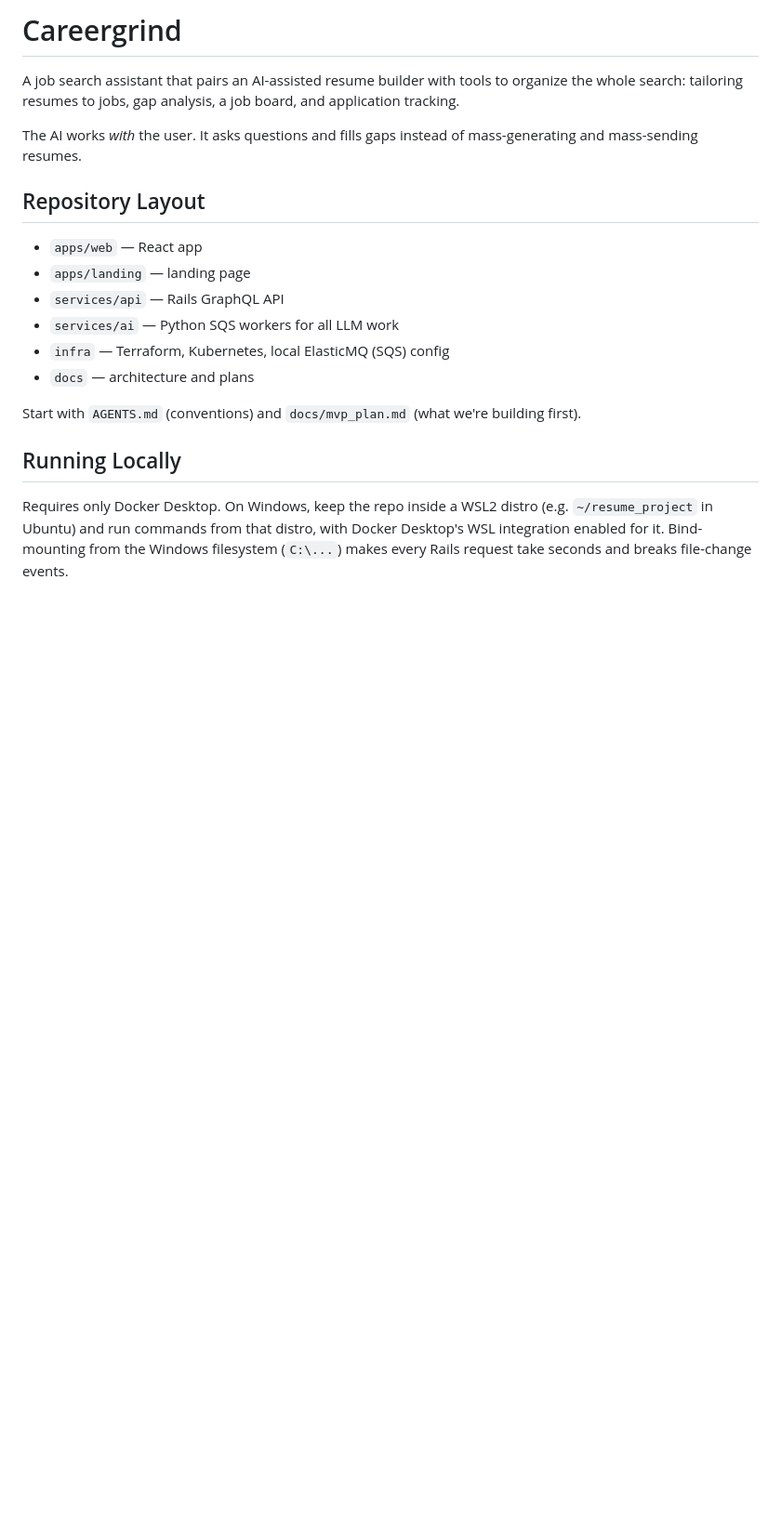
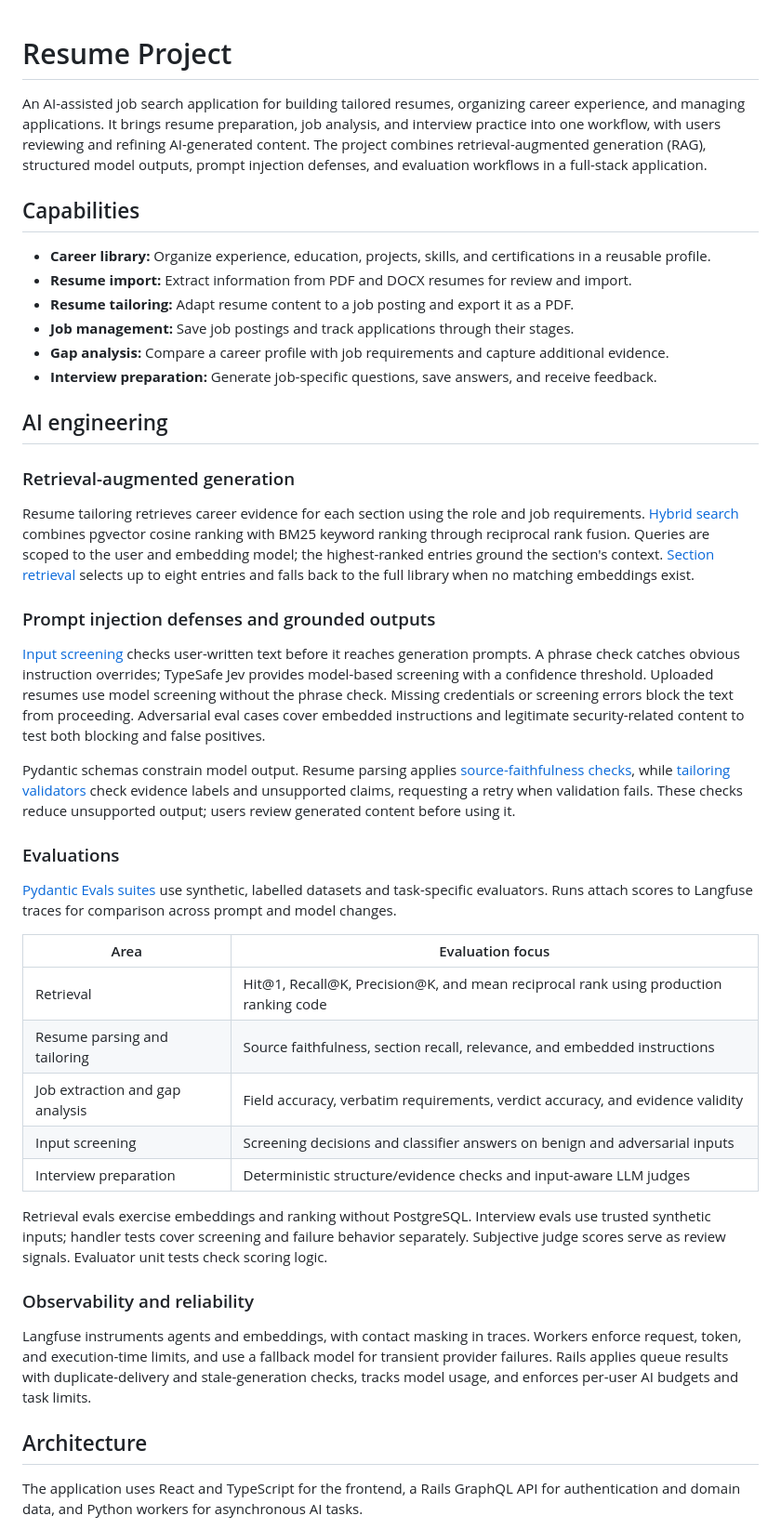
Before and after one commit to JarrodNB/resume_project, a Markdown page: README.md, the part around one of its changes. Shown at 93% size. Drawn GitHub-style; blank space fills up the shorter version.

Commit message:
Showcase AI engineering and evaluation workflows in README

```diff
--- a/README.md
+++ b/README.md
@@ -1,25 +1,76 @@
-# Careergrind
+<!-- Description: Public overview and development guide for Resume Project.
+Index: Overview, Capabilities, AI engineering, Architecture, Getting started, Development, Documentation. -->
 
-A job search assistant that pairs an AI-assisted resume builder with tools to organize
-the whole search: tailoring resumes to jobs, gap analysis, a job board, and application tracking.
+# Resume Project
 
-The AI works *with* the user. It asks questions and fills gaps instead of mass-generating
-and mass-sending resumes.
+An AI-assisted job search application for building tailored resumes, organizing career
+experience, and managing applications. It brings resume preparation, job analysis, and
+interview practice into one workflow, with users reviewing and refining AI-generated content.
+The project combines retrieval-augmented generation (RAG), structured model outputs,
+prompt injection defenses, and evaluation workflows in a full-stack application.
 
-## Repository Layout
+## Capabilities
 
-- `apps/web` — React app
-- `apps/landing` — landing page
-- `services/api` — Rails GraphQL API
-- `services/ai` — Python SQS workers for all LLM work
-- `infra` — Terraform, Kubernetes, local ElasticMQ (SQS) config
-- `docs` — architecture and plans
+- **Career library:** Organize experience, education, projects, skills, and certifications
+  in a reusable profile.
+- **Resume import:** Extract information from PDF and DOCX resumes for review and import.
+- **Resume tailoring:** Adapt resume content to a job posting and export it as a PDF.
+- **Job management:** Save job postings and track applications through their stages.
+- **Gap analysis:** Compare a career profile with job requirements and capture additional evidence.
+- **Interview preparation:** Generate job-specific questions, save answers, and receive feedback.
 
-Start with `AGENTS.md` (conventions) and `docs/mvp_plan.md` (what we're building first).
+## AI engineering
 
-## Running Locally
+### Retrieval-augmented generation
 
-Requires only Docker Desktop. On Windows, keep the repo inside a WSL2 distro (e.g.
-`~/resume_project` in Ubuntu) and run commands from that distro, with Docker Desktop's WSL
-integration enabled for it. Bind-mounting from the Windows filesystem (`C:\...`) makes every
-Rails request take seconds and breaks file-change events.
+Resume tailoring retrieves career evidence for each section using the role and job requirements.
+[Hybrid search](services/ai/database/library_embedding_search.py) combines pgvector cosine
+ranking with BM25 keyword ranking through reciprocal rank fusion. Queries are scoped to
+the user and embedding model; the highest-ranked entries ground the section's context.
+[Section retrieval](services/ai/tailoring/retrieve_for_section.py) selects up to eight entries
+and falls back to the full library when no matching embeddings exist.
+
+### Prompt injection defenses and grounded outputs
+
+[Input screening](services/ai/screening/screen_user_text.py) checks user-written text before
+it reaches generation prompts. A phrase check catches obvious instruction overrides;
+TypeSafe Jev provides model-based screening with a confidence threshold. Uploaded resumes
+use model screening without the phrase check. Missing credentials or screening errors
+block the text from proceeding. Adversarial eval cases cover embedded instructions and
+legitimate security-related content to test both blocking and false positives.
+
+Pydantic schemas constrain model output. Resume parsing applies
+[source-faithfulness checks](services/ai/documents/enforce_source_faithfulness.py), while
+[tailoring validators](services/ai/agents/resume_tailoring_agent.py) check evidence labels
+and unsupported claims, requesting a retry when validation fails. These checks reduce
+unsupported output; users review generated content before using it.
+
+### Evaluations
+
+[Pydantic Evals suites](services/ai/evals/) use synthetic, labelled datasets and task-specific
+evaluators. Runs attach scores to Langfuse traces for comparison across prompt and model changes.
+
+| Area | Evaluation focus |
+| --- | --- |
+| Retrieval | Hit@1, Recall@K, Precision@K, and mean reciprocal rank using production ranking code |
+| Resume parsing and tailoring | Source faithfulness, section recall, relevance, and embedded instructions |
+| Job extraction and gap analysis | Field accuracy, verbatim requirements, verdict accuracy, and evidence validity |
+| Input screening | Screening decisions and classifier answers on benign and adversarial inputs |
+| Interview preparation | Deterministic structure/evidence checks and input-aware LLM judges |
+
+Retrieval evals exercise embeddings and ranking without PostgreSQL. Interview evals use
+trusted synthetic inputs; handler tests cover screening and failure behavior separately.
+Subjective judge scores serve as review signals. Evaluator unit tests check scoring logic.
+
+### Observability and reliability
+
+Langfuse instruments agents and embeddings, with contact masking in traces. Workers enforce
+request, token, and execution-time limits, and use a fallback model for transient provider
+failures. Rails applies queue results with duplicate-delivery and stale-generation checks,
+tracks model usage, and enforces per-user AI budgets and task limits.
+
+## Architecture
+
+The application uses React and TypeScript for the frontend, a Rails GraphQL API for
+authentication and domain data, and Python workers for asynchronous AI tasks.
+
```
Also changed, not shown: other parts of README.md (+82 -92 lines).
